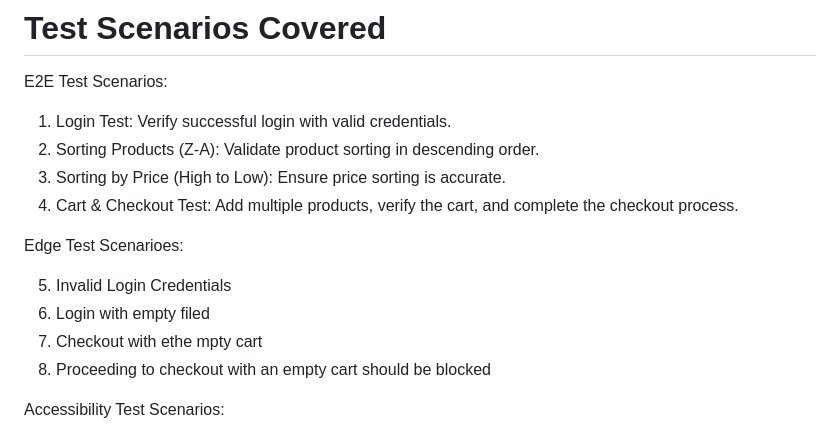
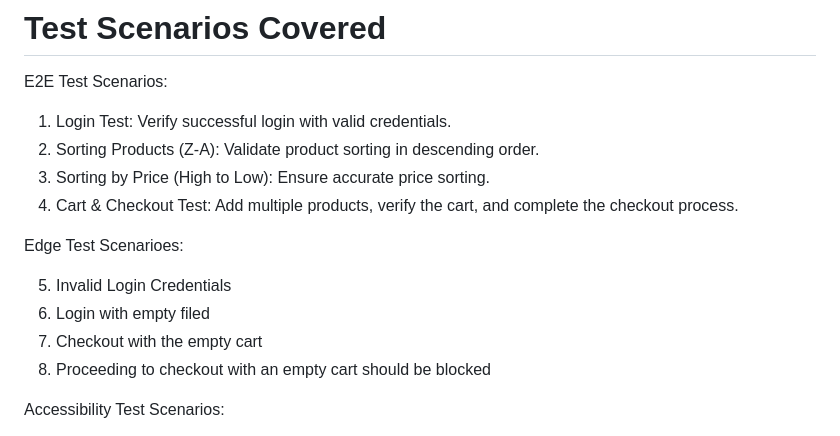
Before and after one commit to ShwetaM11/rtCamp_Assignment, a Markdown page: README.md, the part around the change. Rendered like a GitHub page.

```diff
--- a/README.md
+++ b/README.md
@@ -23,14 +23,14 @@ E2E Test Scenarios:
 
 1. Login Test: Verify successful login with valid credentials.
 2. Sorting Products (Z-A): Validate product sorting in descending order.
-3. Sorting by Price (High to Low): Ensure price sorting is accurate.
+3. Sorting by Price (High to Low): Ensure accurate price sorting.
 4. Cart & Checkout Test: Add multiple products, verify the cart, and complete the checkout process.
 
 Edge Test Scenarioes:
 
 5. Invalid Login Credentials
 6. Login with empty filed
-7. Checkout with ethe mpty cart
+7. Checkout with the empty cart
 8. Proceeding to checkout with an empty cart should be blocked
 
 Accessibility Test Scenarios:
```
